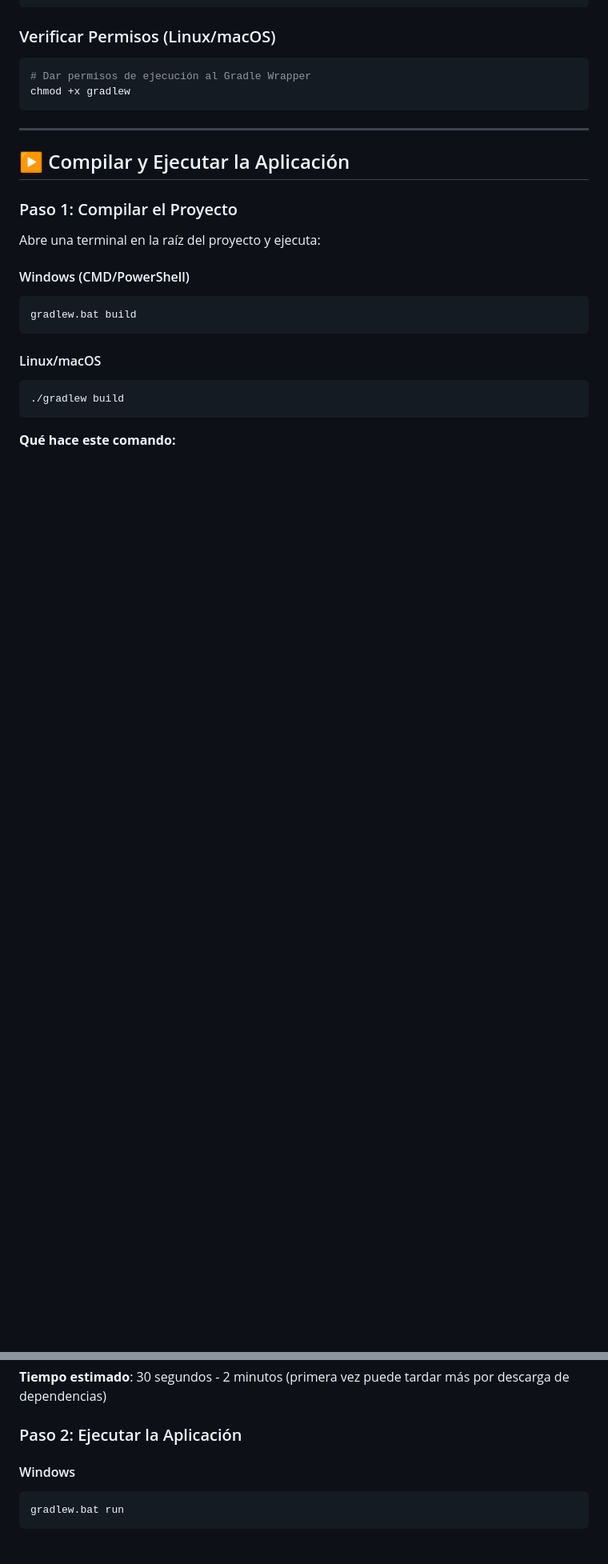
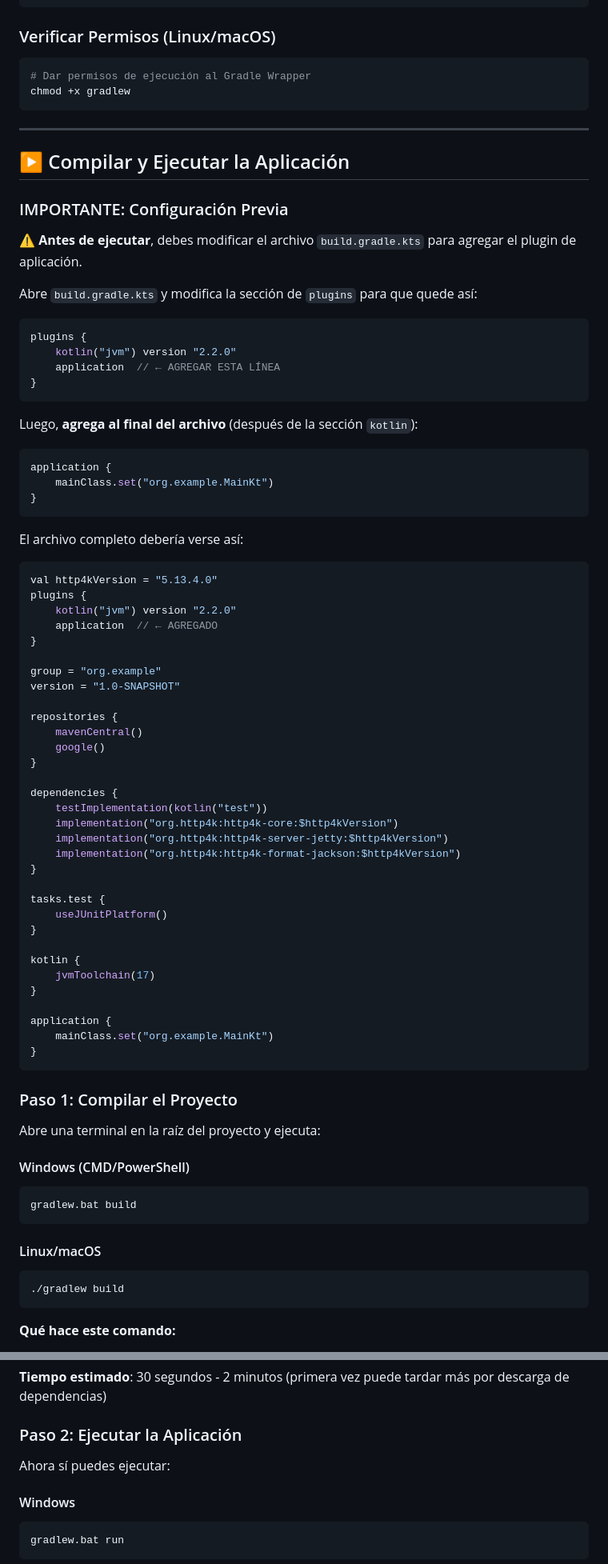
Before and after one commit to etec-programacion-2/programaci-n-2-2025-boggio-mulet-tareas-santi-boggio, a Markdown page: README.md, 2 parts joined by grey strips. Shown: that part at 80% size. Drawn GitHub-style; blank space fills up the shorter version.

Commit message:
Update README with build.gradle.kts setup instructions
Added instructions for configuring the application plugin in build.gradle.kts and provided alternative execution methods.

````diff
--- a/README.md
+++ b/README.md
@@ -119,6 +119,64 @@ chmod +x gradlew
 
 ## ▶️ Compilar y Ejecutar la Aplicación
 
+### IMPORTANTE: Configuración Previa
+
+⚠️ **Antes de ejecutar**, debes modificar el archivo `build.gradle.kts` para agregar el plugin de aplicación.
+
+Abre `build.gradle.kts` y modifica la sección de `plugins` para que quede así:
+
+```kotlin
+plugins {
+    kotlin("jvm") version "2.2.0"
+    application  // ← AGREGAR ESTA LÍNEA
+}
+```
+
+Luego, **agrega al final del archivo** (después de la sección `kotlin`):
+
+```kotlin
+application {
+    mainClass.set("org.example.MainKt")
+}
+```
+
+El archivo completo debería verse así:
+
+```kotlin
+val http4kVersion = "5.13.4.0"
+plugins {
+    kotlin("jvm") version "2.2.0"
+    application  // ← AGREGADO
+}
+
+group = "org.example"
+version = "1.0-SNAPSHOT"
+
+repositories {
+    mavenCentral()
+    google()
+}
+
+dependencies {
+    testImplementation(kotlin("test"))
+    implementation("org.http4k:http4k-core:$http4kVersion")
+    implementation("org.http4k:http4k-server-jetty:$http4kVersion")
+    implementation("org.http4k:http4k-format-jackson:$http4kVersion")
+}
+
+tasks.test {
+    useJUnitPlatform()
+}
+
+kotlin {
+    jvmToolchain(17)
+}
+
+application {
+    mainClass.set("org.example.MainKt")
+}
+```
+
 ### Paso 1: Compilar el Proyecto
 
 Abre una terminal en la raíz del proyecto y ejecuta:
@@ -143,6 +201,8 @@ gradlew.bat build
 
 ### Paso 2: Ejecutar la Aplicación
 
+Ahora sí puedes ejecutar:
+
 #### Windows
 ```cmd
 gradlew.bat run
````
Also changed, not shown: other parts of README.md (+21 -0 lines).
